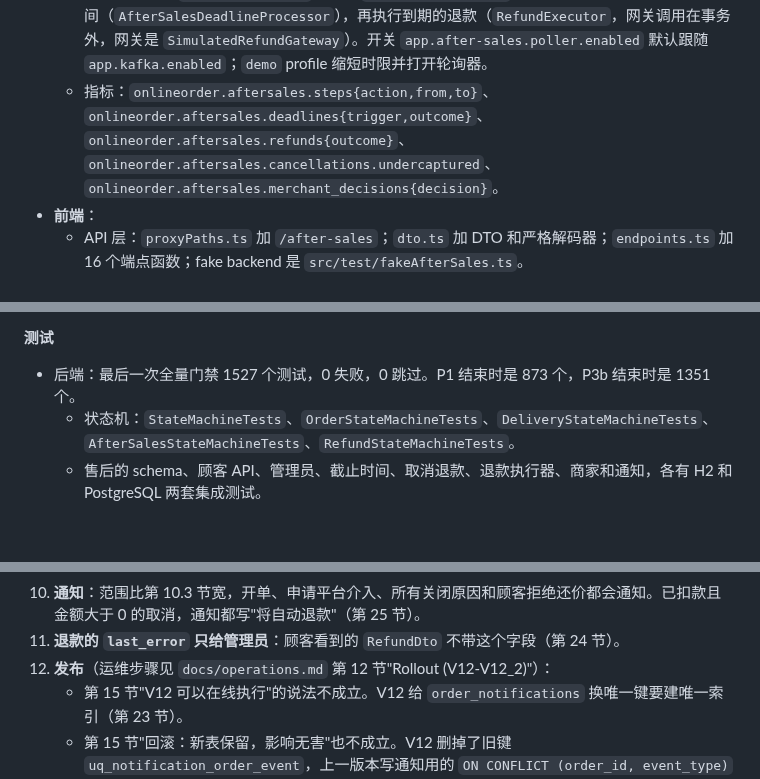
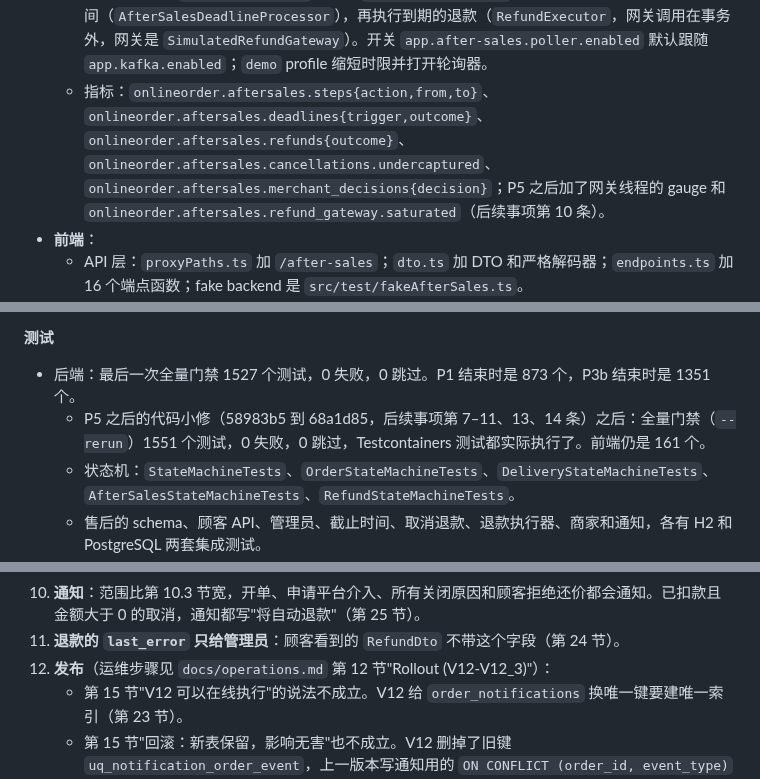
Before and after one commit to luc1ferxx/Luc1fersFoodBank, a Markdown page: docs/adr/0002-after-sales-state-machine.md, 3 parts joined by grey strips. Rendered like a GitHub page; blank space fills up the shorter version.

```diff
--- a/docs/adr/0002-after-sales-state-machine.md
+++ b/docs/adr/0002-after-sales-state-machine.md
@@ -1852,7 +1852,7 @@ P5 的文档提交在这个范围之后。
   - 新错误码 4 个：`AFTER_SALES_NOT_ELIGIBLE`、`AFTER_SALES_STATUS_CONFLICT`、`AFTER_SALES_DEADLINE_PASSED`、`REFUND_STATUS_CONFLICT`。审计动作 2 个：`after_sales_case.arbitrate`、`refund.retry`。
   - 事件：topic `after-sales-events`，7 个 `aftersales.*` 事件类型，都是 INITIAL。消费组 `onlineorder-merchant-aftersales` 维护商家投影（只前进），`onlineorder-aftersales-notification` 写顾客通知。
   - 执行：轮询器 `AfterSalesPoller`（线程 `after-sales-poller`）每个 tick 先触发到期的截止时间（`AfterSalesDeadlineProcessor`），再执行到期的退款（`RefundExecutor`，网关调用在事务外，网关是 `SimulatedRefundGateway`）。开关 `app.after-sales.poller.enabled` 默认跟随 `app.kafka.enabled`；`demo` profile 缩短时限并打开轮询器。
-  - 指标：`onlineorder.aftersales.steps{action,from,to}`、`onlineorder.aftersales.deadlines{trigger,outcome}`、`onlineorder.aftersales.refunds{outcome}`、`onlineorder.aftersales.cancellations.undercaptured`、`onlineorder.aftersales.merchant_decisions{decision}`。
+  - 指标：`onlineorder.aftersales.steps{action,from,to}`、`onlineorder.aftersales.deadlines{trigger,outcome}`、`onlineorder.aftersales.refunds{outcome}`、`onlineorder.aftersales.cancellations.undercaptured`、`onlineorder.aftersales.merchant_decisions{decision}`；P5 之后加了网关线程的 gauge 和 `onlineorder.aftersales.refund_gateway.saturated`（后续事项第 10 条）。
 - **前端**：
   - API 层：`proxyPaths.ts` 加 `/after-sales`；`dto.ts` 加 DTO 和严格解码器；`endpoints.ts` 加 16 个端点函数；fake backend 是 `src/test/fakeAfterSales.ts`。
   - 顾客在 `OrderingPage` 的订单上申请和跟进（`AfterSalesRequestForm`、`AfterSalesCaseView`、`useAfterSales`）。
@@ -1863,6 +1863,7 @@ P5 的文档提交在这个范围之后。
 
 **测试**
 - 后端：最后一次全量门禁 1527 个测试，0 失败，0 跳过。P1 结束时是 873 个，P3b 结束时是 1351 个。
+  - P5 之后的代码小修（58983b5 到 68a1d85，后续事项第 7–11、13、14 条）之后：全量门禁（`--rerun`）1551 个测试，0 失败，0 跳过，Testcontainers 测试都实际执行了。前端仍是 161 个。
   - 状态机：`StateMachineTests`、`OrderStateMachineTests`、`DeliveryStateMachineTests`、`AfterSalesStateMachineTests`、`RefundStateMachineTests`。
   - 售后的 schema、顾客 API、管理员、截止时间、取消退款、退款执行器、商家和通知，各有 H2 和 PostgreSQL 两套集成测试。
   - 端到端：`AfterSalesFlowContainerTests`（第 25 节的 6 条流程）。
@@ -1890,7 +1891,7 @@ P5 的文档提交在这个范围之后。
 9. **商家端**：命令要求投影行已经存在，否则返回 404。所以 h2 profile（Kafka 关闭）下，商家看不到也处理不了售后单，商家超时仍会自动同意。没有商家详情接口（第 25 节）。
 10. **通知**：范围比第 10.3 节宽，开单、申请平台介入、所有关闭原因和顾客拒绝还价都会通知。已扣款且金额大于 0 的取消，通知都写"将自动退款"（第 25 节）。
 11. **退款的 `last_error` 只给管理员**：顾客看到的 `RefundDto` 不带这个字段（第 24 节）。
-12. **发布**（运维步骤见 `docs/operations.md` 第 12 节"Rollout (V12-V12_2)"）：
+12. **发布**（运维步骤见 `docs/operations.md` 第 12 节"Rollout (V12-V12_3)"）：
     - 第 15 节"V12 可以在线执行"的说法不成立。V12 给 `order_notifications` 换唯一键要建唯一索引（第 23 节）。
     - 第 15 节"回滚：新表保留，影响无害"也不成立。V12 删掉了旧键 `uq_notification_order_event`，上一版本写通知用的 `ON CONFLICT (order_id, event_type)` 会被 PostgreSQL 拒绝。回滚后，直到再次前滚，上一版本的消费者会把每个订单事件，以及 `delivery.assigned`、`delivery.picked_up`、`delivery.delivered`，都送进死信；它取消的已付订单不建售后单，也就不会自动退款。旧版本 pod 与新版本并存时也是这样。
     - 把旧键 `UNIQUE (order_id, event_type)` 加回去，只在没有任何订单有两条同类型通知时可行；一个订单的第二次售后申请就会产生这样的两条。所以优先前滚。
```
Also changed, not shown: other parts of docs/adr/0002-after-sales-state-machine.md (+9 -9 lines).
